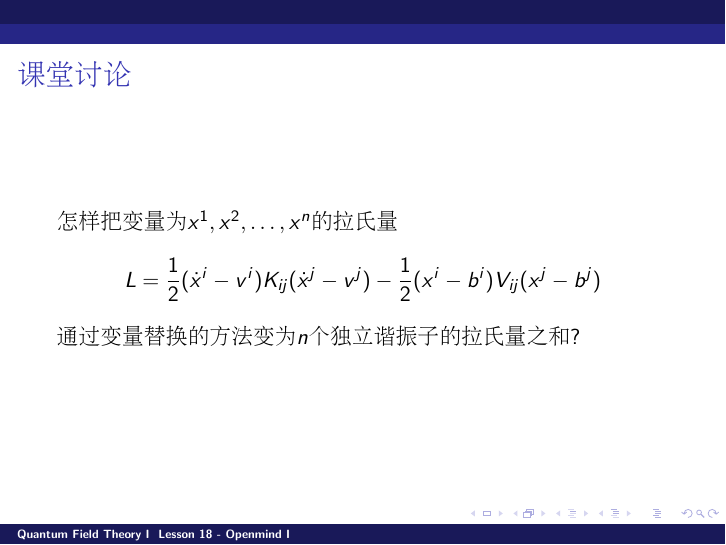
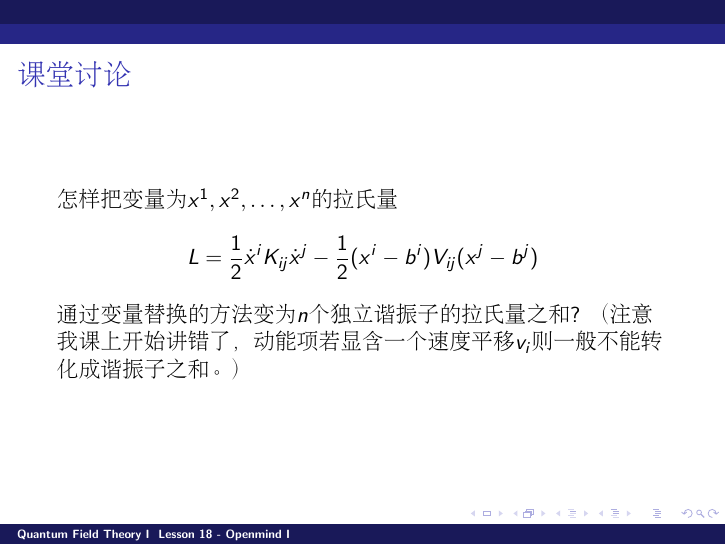
Before and after one commit to zqhuang/SYSU_QFTI, LaTeX slides (tex/Lesson18_openmind1.tex): page 10 of 12. Compiled offline with pdfLaTeX.

Commit message:
fix problem in L18

```diff
--- a/tex/Lesson18_openmind1.tex
+++ b/tex/Lesson18_openmind1.tex
@@ -123,8 +123,8 @@ $$ F = - \int d^3\vecx \frac{GM(\rho + 3p) \vec{r}}{r^3}$$
 \chtitle{课堂讨论}
 \bch
 怎样把变量为$x^1, x^2,\ldots, x^n$的拉氏量
-$$L = \frac{1}{2} (\dot{x}^i-v^i) K_{ij} (\dot{x}^j-v^j) - \frac{1}{2} (x^i-b^i) V_{ij} (x^j - b^j)$$
-通过变量替换的方法变为$n$个独立谐振子的拉氏量之和?
+$$L = \frac{1}{2} \dot{x}^i K_{ij}\dot{x}^j - \frac{1}{2} (x^i-b^i) V_{ij} (x^j - b^j)$$
+通过变量替换的方法变为$n$个独立谐振子的拉氏量之和? （注意我课上开始讲错了，动能项若显含一个速度平移$v_i$则一般不能转化成谐振子之和。）
 \ech
 \end{frame}
 
```
Also changed, not shown: Lesson18_openmind1.pdf.
